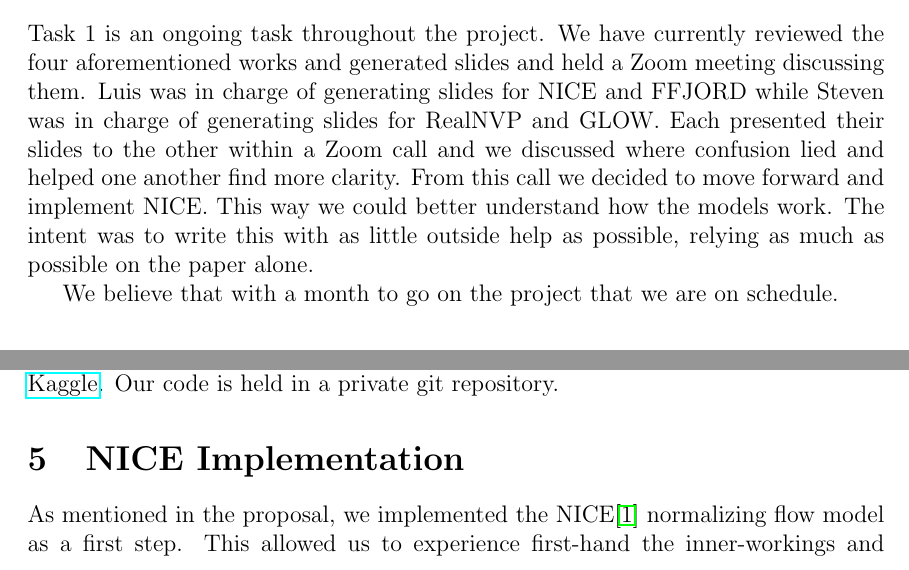
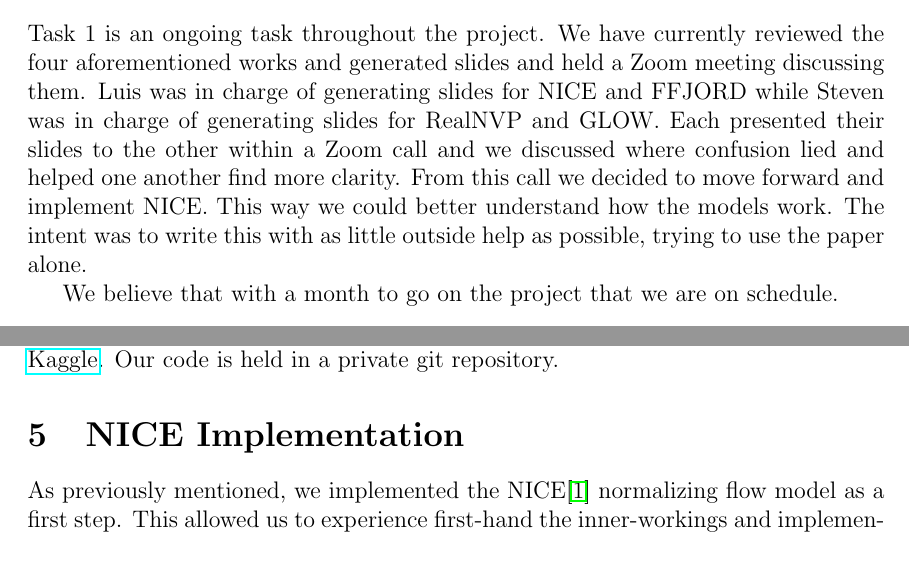
Before and after one commit to stevenwalton/510-NF_Project, a LaTeX document (Progress_report/ProgressReport.tex, which reads Progress_report/Roles.tex, Progress_report/nice_implementation.tex): two parts of page 2 of 5, joined at a grey line, cut so that both start at the same text. Compiled offline with pdfLaTeX.

Commit message:
Minor updates

```diff
--- a/Progress_report/Roles.tex
+++ b/Progress_report/Roles.tex
@@ -7,6 +7,6 @@ presented their slides to the other within a Zoom call and we discussed where
 confusion lied and helped one another find more clarity. From this call we
 decided to move forward and implement NICE. This way we could better understand
 how the models work. The intent was to write this with as little outside help as
-possible, relying as much as possible on the paper alone.
+possible, trying to use the paper alone.
 
 We believe that with a month to go on the project that we are on schedule.
--- a/Progress_report/nice_implementation.tex
+++ b/Progress_report/nice_implementation.tex
@@ -3,9 +3,21 @@
 %\usepackage{subcaption}
 \section{NICE Implementation}
 
-As mentioned in the proposal, we implemented the NICE\cite{nice} normalizing flow model as a first step. This allowed us to experience first-hand the inner-workings and implementation details of a NF model. We chose to begin with the NICE model because it's the simplest one and laid the groundwork for the other works we use as references.
+As previously mentioned, we implemented the NICE\cite{nice} normalizing
+flow model as a first step. This allowed us to experience first-hand the
+inner-workings and implementation details of a NF model. We chose to begin with
+the NICE model because it's the simplest one and laid the groundwork for the
+other works we use as references.
 
-NICE consists in 4 additive coupling layers followed by a Scaling layer. The coupling functions used in the additive coupling layers are MLP networks with 5 hidden layers and 1000 neurons per layer. Model training is performed by passing the dataset images $X$ through the normalizing layers to obtain transformed vectors $H$, then minimizing the log-probability of the $H$ vector with respect to some known prior distribution such as Gaussion or Logistic. Figure \ref{fig:nice_forward} shows an example of an input image (\ref{fig:nice_input}), and its corresponding transformed form after going through the model (\ref{fig:nice_transformed}).
+NICE consists in 4 additive coupling layers followed by a Scaling layer. The
+coupling functions used in the additive coupling layers are MLP networks with 5
+hidden layers and 1000 neurons per layer. Model training is performed by passing
+the dataset images $X$ through the normalizing layers to obtain transformed
+vectors $H$, then minimizing the log-probability of the $H$ vector with respect
+to some known prior distribution such as Gaussion or Logistic. Figure
+\ref{fig:nice_forward} shows an example of an input image
+(\ref{fig:nice_input}), and its corresponding transformed form after going
+through the model (\ref{fig:nice_transformed}).
 
 \begin{figure}[htbp!]
      \centering
```
Also changed, not shown: Progress_report/Updates.tex (+1 -1 lines).
